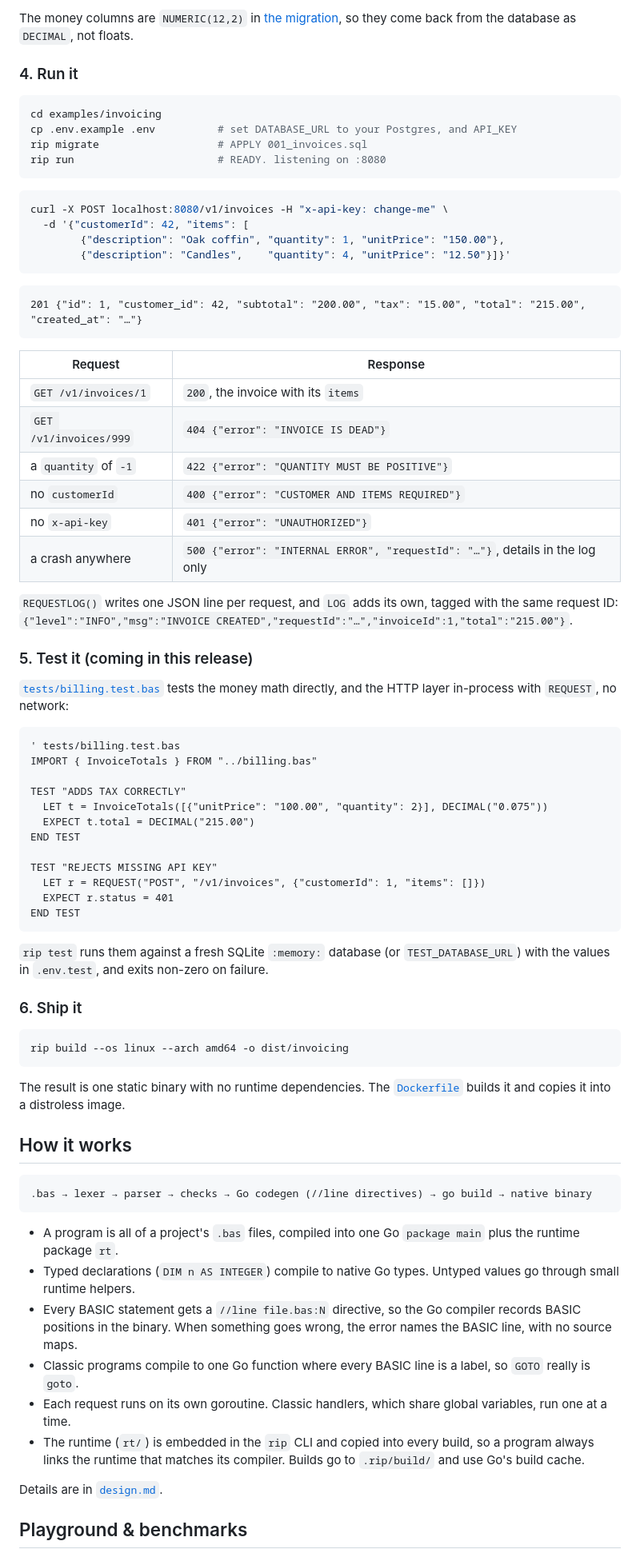
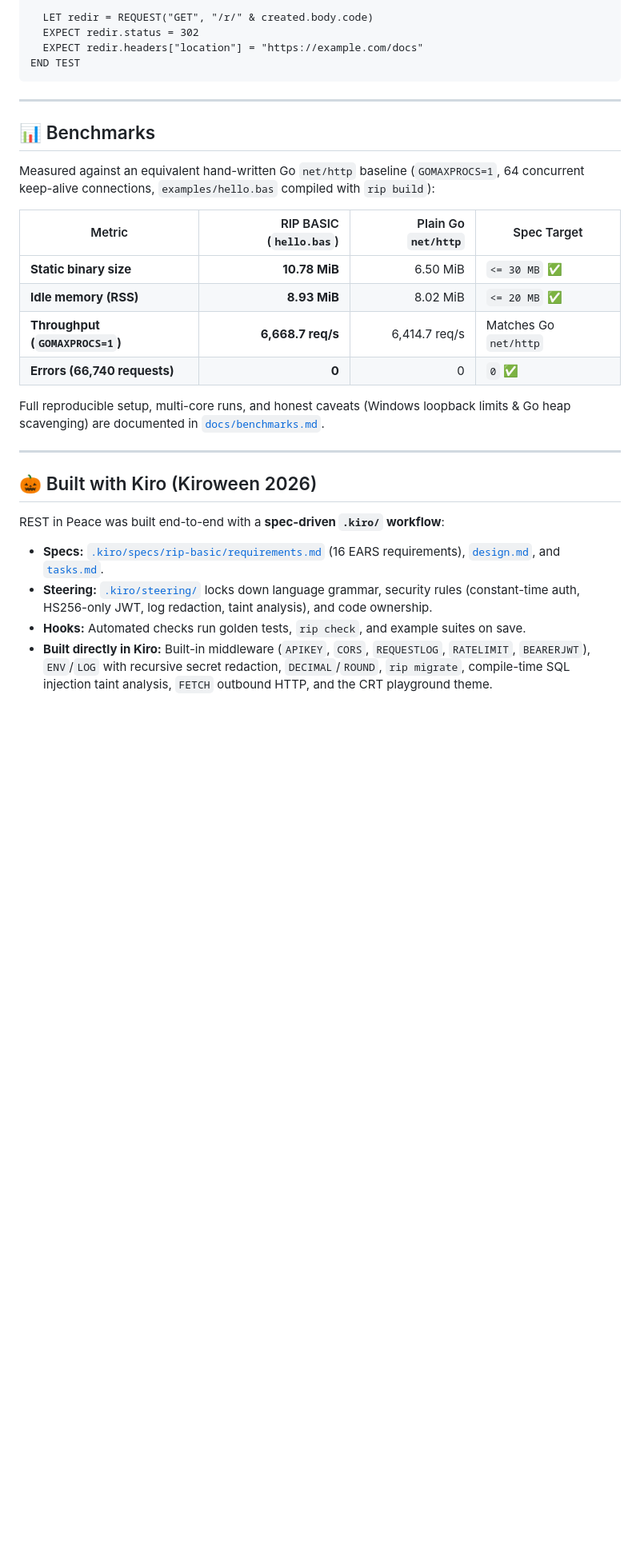
Before and after one commit to Emmanuelmelvin/rest-in-peace, a Markdown page: README.md, the part around one of its changes. Shown at 80% size. GitHub-like rendering; blank space fills up the shorter version.

````diff
--- a/README.md
+++ b/README.md
@@ -247,79 +195,32 @@ END FUNCTION
-The money columns are `NUMERIC(12,2)` in [the migration](examples/invoicing/migrations/001_invoices.sql), so they come back from the database as `DECIMAL`, not floats.
-
-### 4. Run it
-
-```sh
-cd examples/invoicing
-cp .env.example .env          # set DATABASE_URL to your Postgres, and API_KEY
-rip migrate                   # APPLY 001_invoices.sql
-rip run                       # READY. listening on :8080
-```
-
-```sh
-curl -X POST localhost:8080/v1/invoices -H "x-api-key: change-me" \
-  -d '{"customerId": 42, "items": [
-        {"description": "Oak coffin", "quantity": 1, "unitPrice": "150.00"},
-        {"description": "Candles",    "quantity": 4, "unitPrice": "12.50"}]}'
-```
-
-```text
-201 {"id": 1, "customer_id": 42, "subtotal": "200.00", "tax": "15.00", "total": "215.00", "created_at": "…"}
-```
-
-| Request | Response |
-|---|---|
-| `GET /v1/invoices/1` | `200`, the invoice with its `items` |
-| `GET /v1/invoices/999` | `404 {"error": "INVOICE IS DEAD"}` |
-| a `quantity` of `-1` | `422 {"error": "QUANTITY MUST BE POSITIVE"}` |
-| no `customerId` | `400 {"error": "CUSTOMER AND ITEMS REQUIRED"}` |
-| no `x-api-key` | `401 {"error": "UNAUTHORIZED"}` |
-| a crash anywhere | `500 {"error": "INTERNAL ERROR", "requestId": "…"}`, details in the log only |
-
-`REQUESTLOG()` writes one JSON line per request, and `LOG` adds its own, tagged with the same request ID: `{"level":"INFO","msg":"INVOICE CREATED","requestId":"…","invoiceId":1,"total":"215.00"}`.
-
-### 5. Test it (coming in this release)
-
-[`tests/billing.test.bas`](examples/invoicing/tests/billing.test.bas) tests the money math directly, and the HTTP layer in-process with `REQUEST`, no network:
-
-```basic
-' tests/billing.test.bas
-IMPORT { InvoiceTotals } FROM "../billing.bas"
-
-TEST "ADDS TAX CORRECTLY"
-  LET t = InvoiceTotals([{"unitPrice": "100.00", "quantity": 2}], DECIMAL("0.075"))
-  EXPECT t.total = DECIMAL("215.00")
-END TEST
-
-TEST "REJECTS MISSING API KEY"
-  LET r = REQUEST("POST", "/v1/invoices", {"customerId": 1, "items": []})
-  EXPECT r.status = 401
+  LET redir = REQUEST("GET", "/r/" & created.body.code)
+  EXPECT redir.status = 302
+  EXPECT redir.headers["location"] = "https://example.com/docs"
 END TEST
 ```
 
-`rip test` runs them against a fresh SQLite `:memory:` database (or `TEST_DATABASE_URL`) with the values in `.env.test`, and exits non-zero on failure.
+---
 
-### 6. Ship it
+## 📊 Benchmarks
 
-```sh
-rip build --os linux --arch amd64 -o dist/invoicing
-```
+Measured against an equivalent hand-written Go `net/http` baseline (`GOMAXPROCS=1`, 64 concurrent keep-alive connections, `examples/hello.bas` compiled with `rip build`):
 
-The result is one static binary with no runtime dependencies. The [`Dockerfile`](examples/invoicing/Dockerfile) builds it and copies it into a distroless image.
+| Metric | RIP BASIC (`hello.bas`) | Plain Go `net/http` | Spec Target |
+|---|---:|---:|---|
+| **Static binary size** | **10.78 MiB** | 6.50 MiB | `<= 30 MB` ✅ |
+| **Idle memory (RSS)** | **8.93 MiB** | 8.02 MiB | `<= 20 MB` ✅ |
+| **Throughput (`GOMAXPROCS=1`)** | **6,668.7 req/s** | 6,414.7 req/s | Matches Go `net/http` |
+| **Errors (66,740 requests)** | **0** | 0 | `0` ✅ |
 
-## How it works
+Full reproducible setup, multi-core runs, and honest caveats (Windows loopback limits & Go heap scavenging) are documented in [`docs/benchmarks.md`](docs/benchmarks.md).
 
-```
-.bas → lexer → parser → checks → Go codegen (//line directives) → go build → native binary
-```
+---
 
-- A program is all of a project's `.bas` files, compiled into one Go `package main` plus the runtime package `rt`.
-- Typed declarations (`DIM n AS INTEGER`) compile to native Go types. Untyped values go through small runtime helpers.
-- Every BASIC statement gets a `//line file.bas:N` directive, so the Go compiler records BASIC positions in the binary. When something goes wrong, the error names the BASIC line, with no source maps.
-- Classic programs compile to one Go function where every BASIC line is a label, so `GOTO` really is `goto`.
-- Each request runs on its own goroutine. Classic handlers, which share global variables, run one at a time.
-- The runtime (`rt/`) is embedded in the `rip` CLI and copied into every build, so a program always links the runtime that matches its compiler. Builds go to `.rip/build/` and use Go's build cache.
+## 🎃 Built with Kiro (Kiroween 2026)
 
-Details are in [`design.md`](.kiro/specs/rip-basic/design.md).
+REST in Peace was built end-to-end with a **spec-driven `.kiro/` workflow**:
 
-## Playground & benchmarks
+- **Specs:** [`.kiro/specs/rip-basic/requirements.md`](.kiro/specs/rip-basic/requirements.md) (16 EARS requirements), [`design.md`](.kiro/specs/rip-basic/design.md), and [`tasks.md`](.kiro/specs/rip-basic/tasks.md).
+- **Steering:** [`.kiro/steering/`](.kiro/steering) locks down language grammar, security rules (constant-time auth, HS256-only JWT, log redaction, taint analysis), and code ownership.
+- **Hooks:** Automated checks run golden tests, `rip check`, and example suites on save.
+- **Built directly in Kiro:** Built-in middleware (`APIKEY`, `CORS`, `REQUESTLOG`, `RATELIMIT`, `BEARERJWT`), `ENV`/`LOG` with recursive secret redaction, `DECIMAL`/`ROUND`, `rip migrate`, compile-time SQL injection taint analysis, `FETCH` outbound HTTP, and the CRT playground theme.
 
````
Also changed, not shown: other parts of README.md (+136 -171 lines), docs/assets/architecture.jpg (added), docs/assets/hero-banner.jpg (added).
